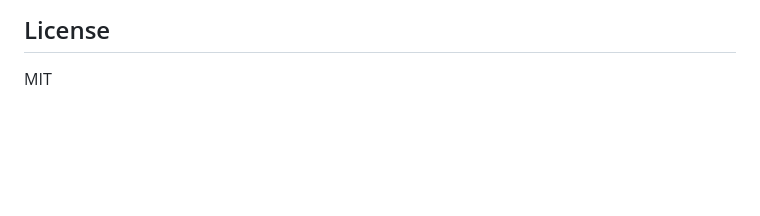
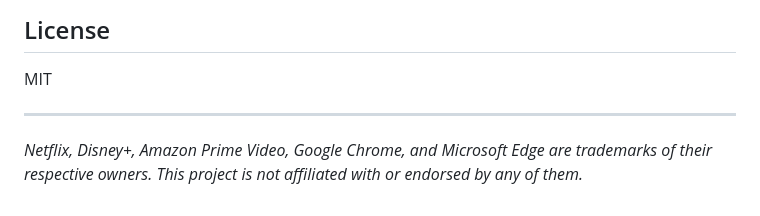
Before and after one commit to aoroudjev/GraphicsFlipperExtension, a Markdown page: README.md, the part around the change. Rendered like a GitHub page; blank space fills up the shorter version.

Commit message:
Add trademark disclaimer to README

```diff
--- a/README.md
+++ b/README.md
@@ -110,3 +110,7 @@ Windows only. The companion app modifies `Local State` in your browser's user da
 ## License
 
 MIT
+
+---
+
+*Netflix, Disney+, Amazon Prime Video, Google Chrome, and Microsoft Edge are trademarks of their respective owners. This project is not affiliated with or endorsed by any of them.*
```
